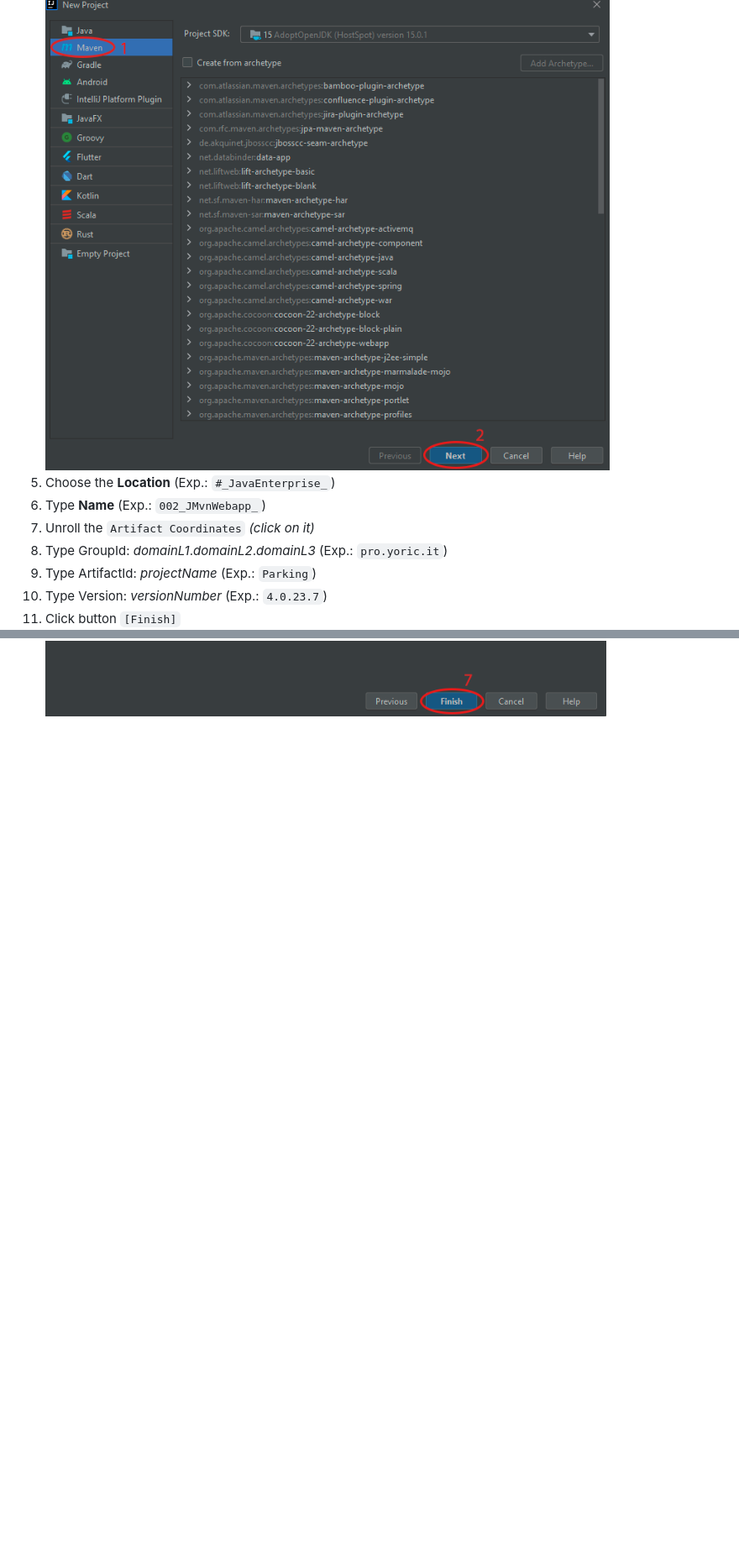
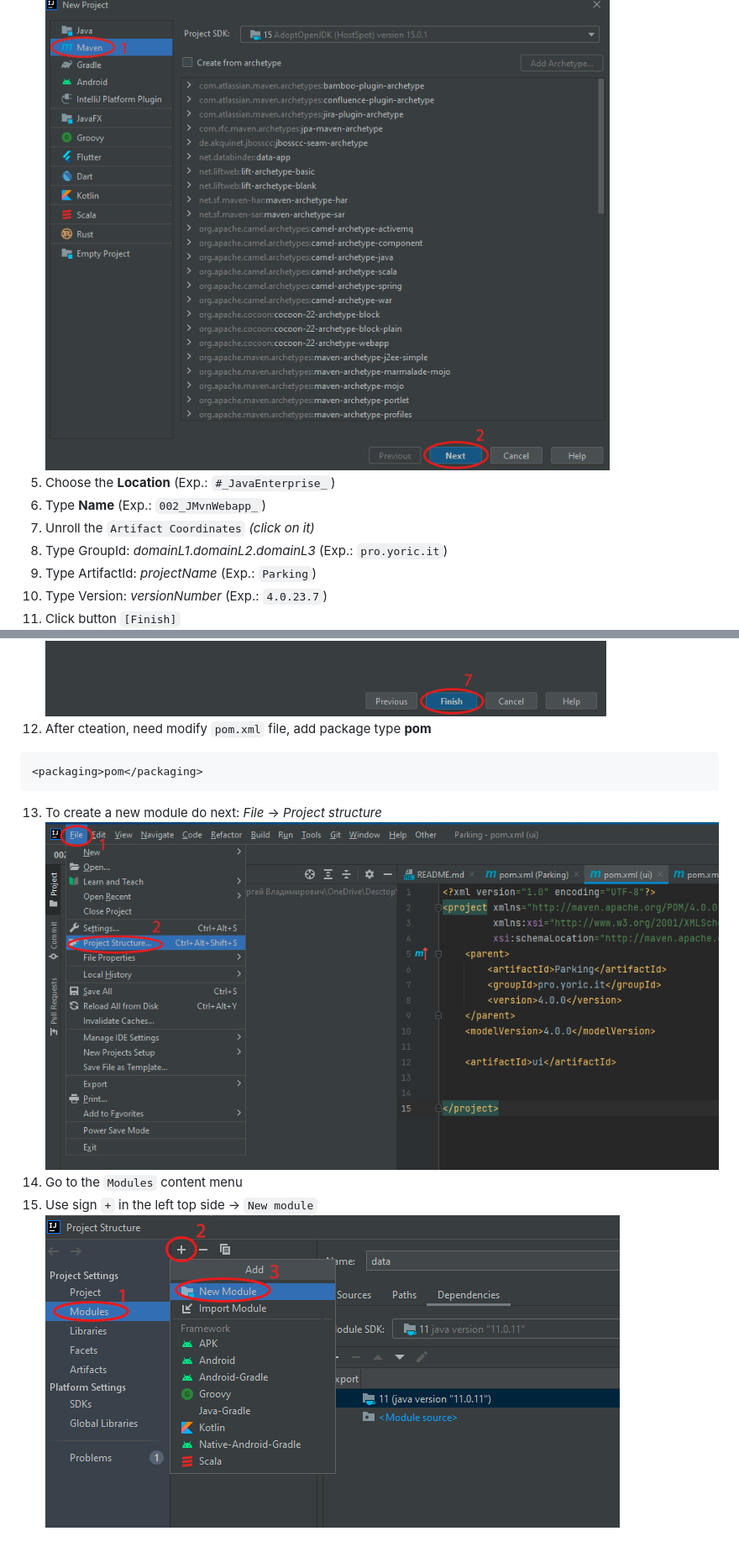
Before and after one commit to yoricsv/002_JMvnWebapp_, a Markdown page: README.md, 2 parts joined by grey strips. Shown: that part at 84% size. Rendered like a GitHub page; pictures changed too: res/img/CreateModules.png (added), res/img/CreateModulesS2.png (added); blank space fills up the shorter version.

Commit message:
Add description of creation module

````diff
--- a/README.md
+++ b/README.md
@@ -33,12 +33,21 @@
 ![NewMavenProject][3]
-4. Choose the **Location** (Exp.: `#_JavaEnterprise_`)
-5. Type **Name** (Exp.: `002_JMvnWebapp_`)
-6. Unroll the `Artifact Coordinates` *(click on it)*
-7. Type GroupId: *domainL1*.*domainL2*.*domainL3* (Exp.: `pro.yoric.it`)
-8. Type ArtifactId: *projectName* (Exp.: `Parking`)
-9.  Type Version: *versionNumber* (Exp.: `4.0.23.7`)
-10. Click button `[Finish]`<br/>
+5. Choose the **Location** (Exp.: `#_JavaEnterprise_`)
+6. Type **Name** (Exp.: `002_JMvnWebapp_`)
+7. Unroll the `Artifact Coordinates` *(click on it)*
+8. Type GroupId: *domainL1*.*domainL2*.*domainL3* (Exp.: `pro.yoric.it`)
+9. Type ArtifactId: *projectName* (Exp.: `Parking`)
+10. Type Version: *versionNumber* (Exp.: `4.0.23.7`)
+11. Click button `[Finish]`<br/>
 ![NewMavenCoordinateProject][4]
+12. After cteation, need modify `pom.xml` file, add package type **pom**
+```xml
+<packaging>pom</packaging>
+```
+13. To create a new module do next: *File* -> *Project structure*<br/>
+![Create modules step 1][5]
+14. Go to the `Modules` content menu
+15. Use sign `+` in the left top side -> `New module`<br/>
+![Create modules step 2][6]
 
 
 <!--
@@ -46,9 +55,12 @@
 * ![NewProject][2]
 * ![NewMavenProject][3]
 * ![NewMavenCoordinateProject][4]
+* ![Create modules][5]
 -->
 
 [1]: https://github.com/yoricsv/001_JMaven_.git
 [2]: res/img/IdeaNewProject.png
 [3]: res/img/ConfigNewProject.png
 [4]: res/img/ConfigNewProgectCoord.png
+[5]: res/img/CreateModules.png
+[6]: res/img/CreateModulesS2.png
````
Also changed, not shown: other parts of README.md (+3 -3 lines), res/img/CreateModulesS3.png (added).
